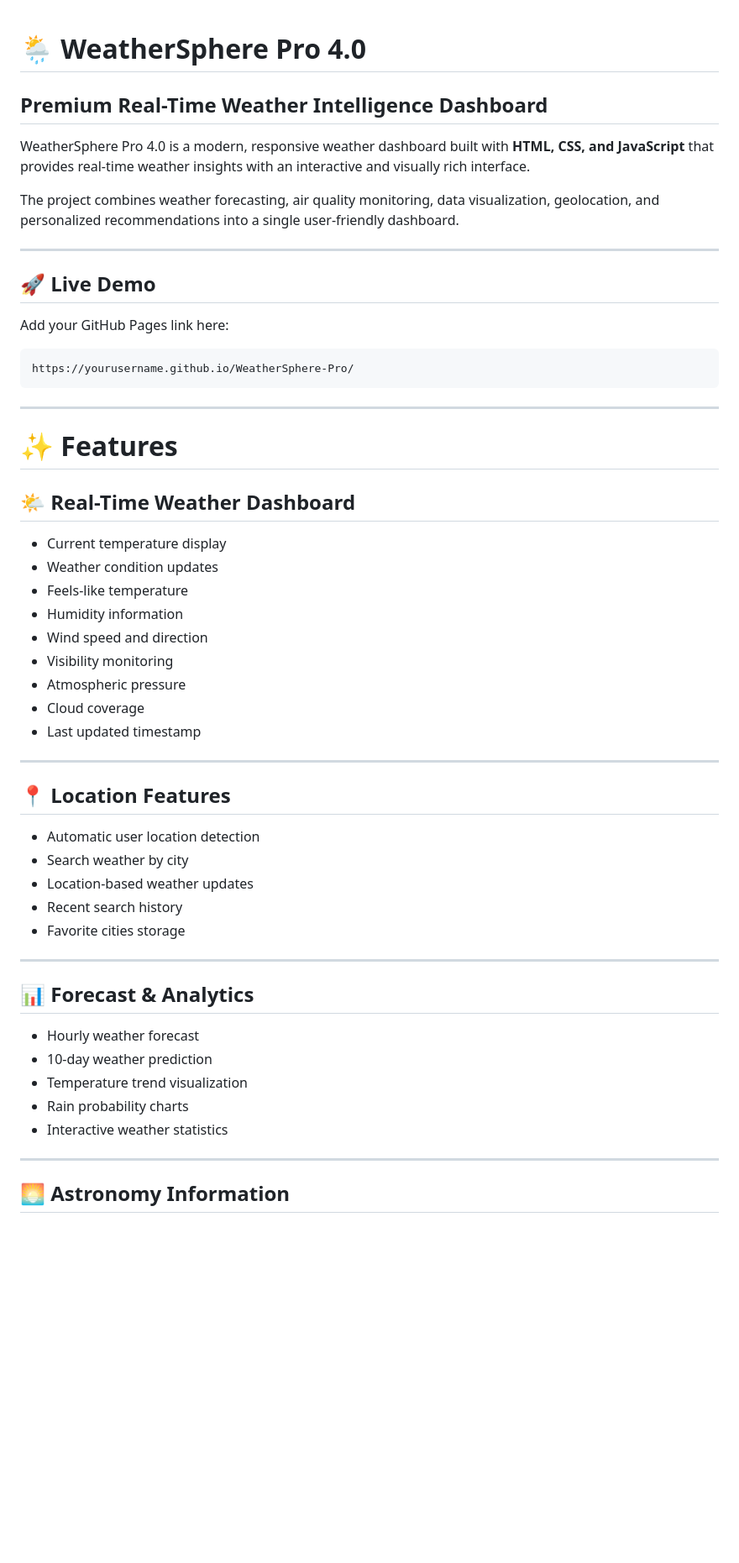
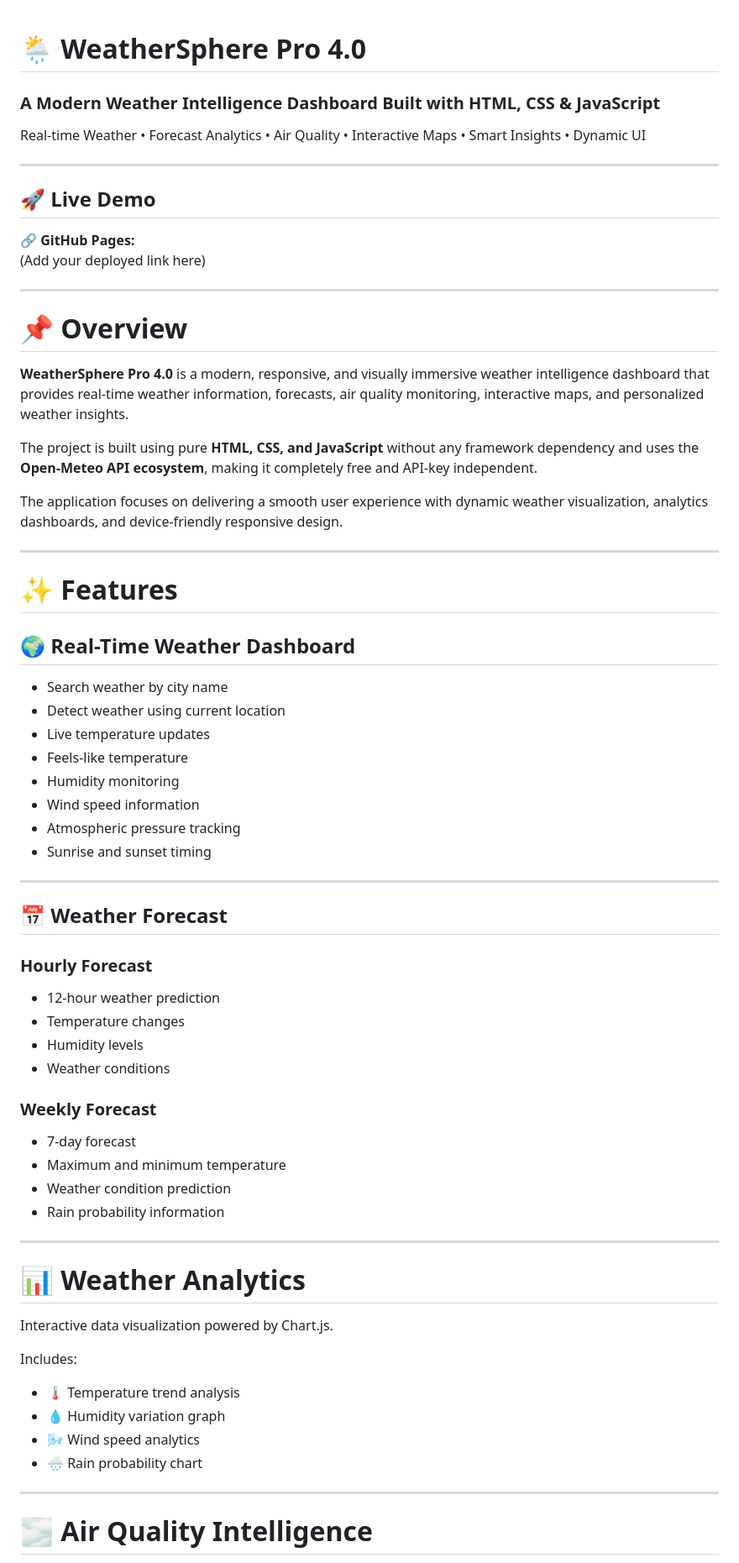
Before and after one commit to Aditi2205-git/WeatherSphere-Pro, a Markdown page: README.md, the part around one of its changes. Shown at 84% size. Drawn GitHub-style; blank space fills up the shorter version.

````diff
--- a/README.md
+++ b/README.md
@@ -1,58 +1,78 @@
 # 🌦️ WeatherSphere Pro 4.0
 
-## Premium Real-Time Weather Intelligence Dashboard
+<p align="center">
 
-WeatherSphere Pro 4.0 is a modern, responsive weather dashboard built with **HTML, CSS, and JavaScript** that provides real-time weather insights with an interactive and visually rich interface.
+### A Modern Weather Intelligence Dashboard Built with HTML, CSS & JavaScript
 
-The project combines weather forecasting, air quality monitoring, data visualization, geolocation, and personalized recommendations into a single user-friendly dashboard.
+Real-time Weather • Forecast Analytics • Air Quality • Interactive Maps • Smart Insights • Dynamic UI
+
+</p>
 
 ---
 
 ## 🚀 Live Demo
 
-Add your GitHub Pages link here:
+🔗 **GitHub Pages:**
+(Add your deployed link here)
 
-```
-https://yourusername.github.io/WeatherSphere-Pro/
-```
+---
+
+# 📌 Overview
+
+**WeatherSphere Pro 4.0** is a modern, responsive, and visually immersive weather intelligence dashboard that provides real-time weather information, forecasts, air quality monitoring, interactive maps, and personalized weather insights.
+
+The project is built using pure **HTML, CSS, and JavaScript** without any framework dependency and uses the **Open-Meteo API ecosystem**, making it completely free and API-key independent.
+
+The application focuses on delivering a smooth user experience with dynamic weather visualization, analytics dashboards, and device-friendly responsive design.
 
 ---
 
 # ✨ Features
 
-## 🌤️ Real-Time Weather Dashboard
+## 🌍 Real-Time Weather Dashboard
 
-* Current temperature display
-* Weather condition updates
-* Feels-like temperature
-* Humidity information
-* Wind speed and direction
-* Visibility monitoring
-* Atmospheric pressure
-* Cloud coverage
-* Last updated timestamp
+- Search weather by city name
+- Detect weather using current location
+- Live temperature updates
+- Feels-like temperature
+- Humidity monitoring
+- Wind speed information
+- Atmospheric pressure tracking
+- Sunrise and sunset timing
 
 ---
 
-## 📍 Location Features
+## 📅 Weather Forecast
 
-* Automatic user location detection
-* Search weather by city
-* Location-based weather updates
-* Recent search history
-* Favorite cities storage
+### Hourly Forecast
+
+- 12-hour weather prediction
+- Temperature changes
+- Humidity levels
+- Weather conditions
+
+
+### Weekly Forecast
+
+- 7-day forecast
+- Maximum and minimum temperature
+- Weather condition prediction
+- Rain probability information
 
 ---
 
-## 📊 Forecast & Analytics
+# 📊 Weather Analytics
 
-* Hourly weather forecast
-* 10-day weather prediction
-* Temperature trend visualization
-* Rain probability charts
-* Interactive weather statistics
+Interactive data visualization powered by Chart.js.
+
+Includes:
+
+- 🌡️ Temperature trend analysis
+- 💧 Humidity variation graph
+- 🌬 Wind speed analytics
+- 🌧 Rain probability chart
 
 ---
 
-## 🌅 Astronomy Information
+# 🌫️ Air Quality Intelligence
 
````
Also changed, not shown: other parts of README.md (+102 -109 lines).
